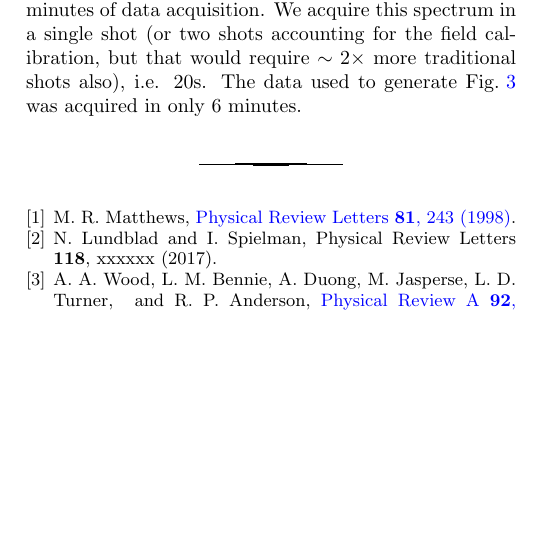
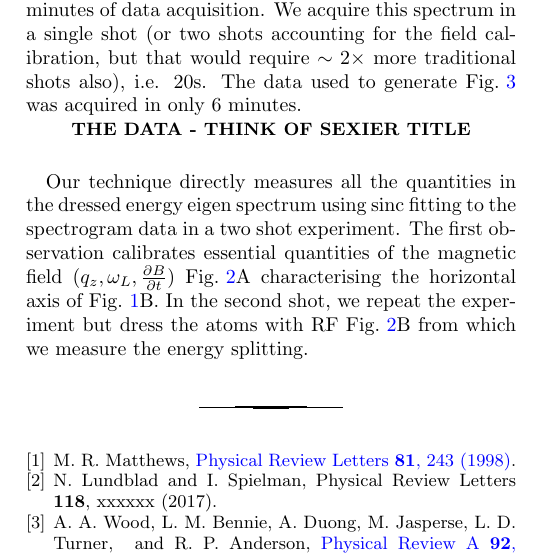
Before and after one commit to rpanderson/dressed_faraday, a LaTeX paper (dressed_faraday.tex): part of one column of page 4 of 6, cut so that both start at the same text, the shorter picture padded with empty space. Compiled offline with pdfLaTeX.

Commit message:
Added a few ideas and small edits

```diff
--- a/dressed_faraday.tex
+++ b/dressed_faraday.tex
@@ -188,6 +192,13 @@ For example, the single spectrum shown in \reffig{fig:acquisition_pipeline} woul
 We acquire this spectrum in a single shot (or two shots accounting for the field calibration, but that would require $\sim 2\times$ more traditional shots also), i.e. $20\unit{s}$.
 The data used to generate \reffig{fig:curvature_vs_qR} was acquired in only $6$ minutes.
 
+
+\section{The data - Think of sexier title}
+\label{sec:data}
+Our technique directly measures all the quantities in the dressed energy eigen spectrum using sinc fitting to the spectrogram data in a two shot experiment.
+The first observation calibrates essential quantities of the magnetic field ($q_{z}, \omega_{L}, \partialD{B}{t} $) \reffig{fig:acquisition_pipeline}A characterising the horizontal axis of \reffig{fig:eigensystem_schematic}B. In the second shot, we repeat the experiment but dress the atoms with RF \reffig{fig:acquisition_pipeline}B from which we measure the energy splitting.
+
+
 \bibliography{dressed_faraday}
 
 \end{document}
```
Also changed, not shown: dressed_faraday.pdf, dressed_faraday.tex (8 more changed lines).
